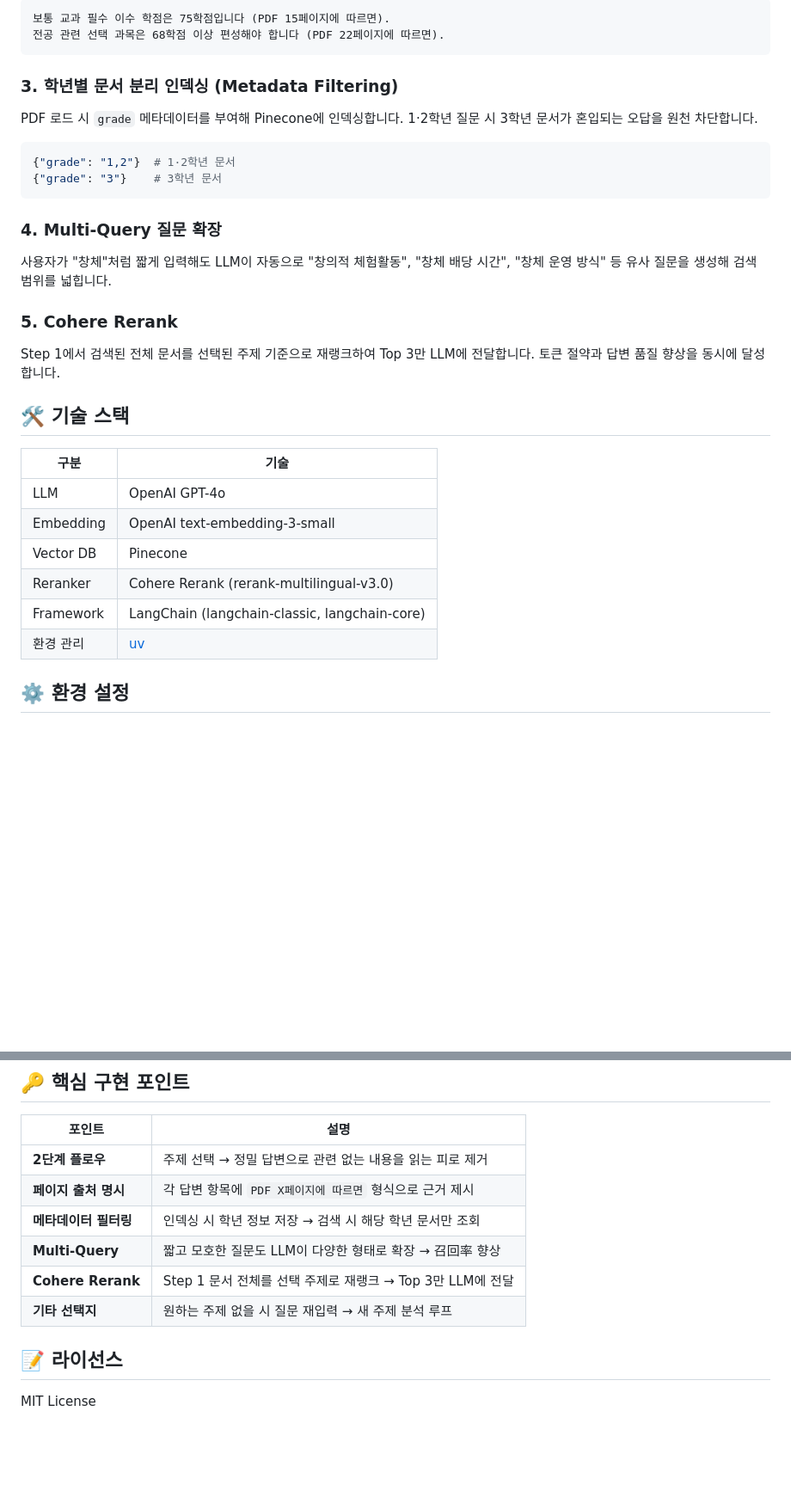
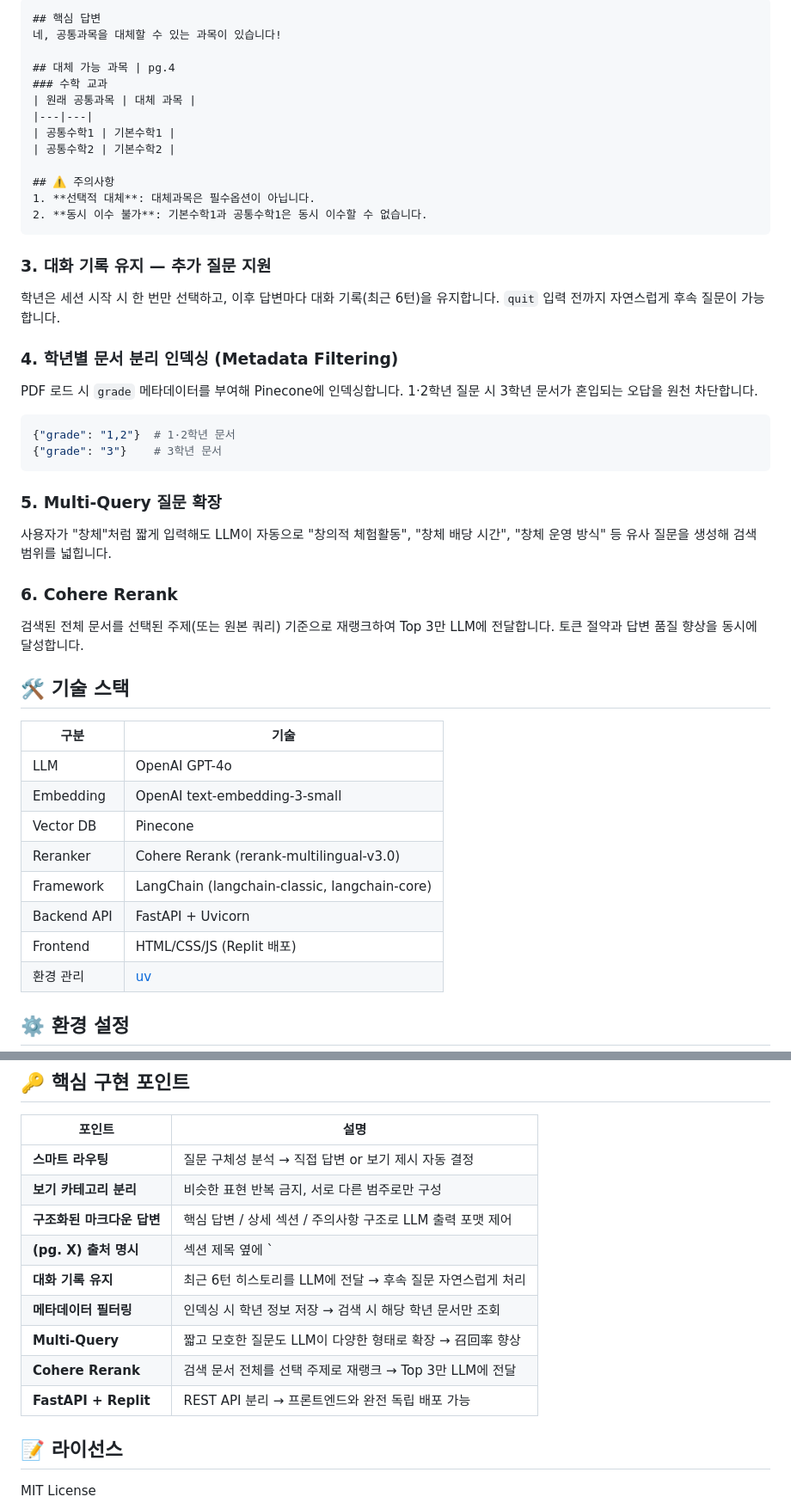
Before and after one commit to vosnuev/curriculum_agent, a Markdown page: README.md, 2 parts joined by grey strips. Shown at 86% size. Drawn GitHub-style; blank space fills up the shorter version.

````diff
--- a/README.md
+++ b/README.md
@@ -75,10 +82,24 @@
 
-```
-보통 교과 필수 이수 학점은 75학점입니다 (PDF 15페이지에 따르면).
-전공 관련 선택 과목은 68학점 이상 편성해야 합니다 (PDF 22페이지에 따르면).
+```markdown
+## 핵심 답변
+네, 공통과목을 대체할 수 있는 과목이 있습니다!
+
+## 대체 가능 과목 | pg.4
+### 수학 교과
+| 원래 공통과목 | 대체 과목 |
+|---|---|
+| 공통수학1 | 기본수학1 |
+| 공통수학2 | 기본수학2 |
+
+## ⚠️ 주의사항
+1. **선택적 대체**: 대체과목은 필수옵션이 아닙니다.
+2. **동시 이수 불가**: 기본수학1과 공통수학1은 동시 이수할 수 없습니다.
 ```
 
-### 3. 학년별 문서 분리 인덱싱 (Metadata Filtering)
+### 3. 대화 기록 유지 — 추가 질문 지원
+학년은 세션 시작 시 한 번만 선택하고, 이후 답변마다 대화 기록(최근 6턴)을 유지합니다. `quit` 입력 전까지 자연스럽게 후속 질문이 가능합니다.
+
+### 4. 학년별 문서 분리 인덱싱 (Metadata Filtering)
 PDF 로드 시 `grade` 메타데이터를 부여해 Pinecone에 인덱싱합니다. 1·2학년 질문 시 3학년 문서가 혼입되는 오답을 원천 차단합니다.
 
 ```python
@@ -86,11 +107,11 @@ PDF 로드 시 `grade` 메타데이터를 부여해 Pinecone에 인덱싱합니
 {"grade": "3"}    # 3학년 문서
 ```
 
-### 4. Multi-Query 질문 확장
+### 5. Multi-Query 질문 확장
 사용자가 "창체"처럼 짧게 입력해도 LLM이 자동으로 "창의적 체험활동", "창체 배당 시간", "창체 운영 방식" 등 유사 질문을 생성해 검색 범위를 넓힙니다.
 
-### 5. Cohere Rerank
-Step 1에서 검색된 전체 문서를 선택된 주제 기준으로 재랭크하여 Top 3만 LLM에 전달합니다. 토큰 절약과 답변 품질 향상을 동시에 달성합니다.
+### 6. Cohere Rerank
+검색된 전체 문서를 선택된 주제(또는 원본 쿼리) 기준으로 재랭크하여 Top 3만 LLM에 전달합니다. 토큰 절약과 답변 품질 향상을 동시에 달성합니다.
 
 
 ## 🛠️ 기술 스택
@@ -102,6 +123,8 @@ Step 1에서 검색된 전체 문서를 선택된 주제 기준으로 재랭크
 | Vector DB | Pinecone |
 | Reranker | Cohere Rerank (rerank-multilingual-v3.0) |
 | Framework | LangChain (langchain-classic, langchain-core) |
+| Backend API | FastAPI + Uvicorn |
+| Frontend | HTML/CSS/JS (Replit 배포) |
 | 환경 관리 | [uv](https://docs.astral.sh/uv/) |
 
 
@@ -216,12 +248,15 @@ curriculum_agent/
 
 | 포인트 | 설명 |
 |--------|------|
-| **2단계 플로우** | 주제 선택 → 정밀 답변으로 관련 없는 내용을 읽는 피로 제거 |
-| **페이지 출처 명시** | 각 답변 항목에 `PDF X페이지에 따르면` 형식으로 근거 제시 |
+| **스마트 라우팅** | 질문 구체성 분석 → 직접 답변 or 보기 제시 자동 결정 |
+| **보기 카테고리 분리** | 비슷한 표현 반복 금지, 서로 다른 범주로만 구성 |
+| **구조화된 마크다운 답변** | 핵심 답변 / 상세 섹션 / 주의사항 구조로 LLM 출력 포맷 제어 |
+| **(pg. X) 출처 명시** | 섹션 제목 옆에 `| pg.X` 형식으로 근거 제시 |
+| **대화 기록 유지** | 최근 6턴 히스토리를 LLM에 전달 → 후속 질문 자연스럽게 처리 |
 | **메타데이터 필터링** | 인덱싱 시 학년 정보 저장 → 검색 시 해당 학년 문서만 조회 |
 | **Multi-Query** | 짧고 모호한 질문도 LLM이 다양한 형태로 확장 → 召回率 향상 |
-| **Cohere Rerank** | Step 1 문서 전체를 선택 주제로 재랭크 → Top 3만 LLM에 전달 |
-| **기타 선택지** | 원하는 주제 없을 시 질문 재입력 → 새 주제 분석 루프 |
+| **Cohere Rerank** | 검색 문서 전체를 선택 주제로 재랭크 → Top 3만 LLM에 전달 |
+| **FastAPI + Replit** | REST API 분리 → 프론트엔드와 완전 독립 배포 가능 |
 
 
 ## 📝 라이선스
````
Also changed, not shown: other parts of README.md (+75 -59 lines).
